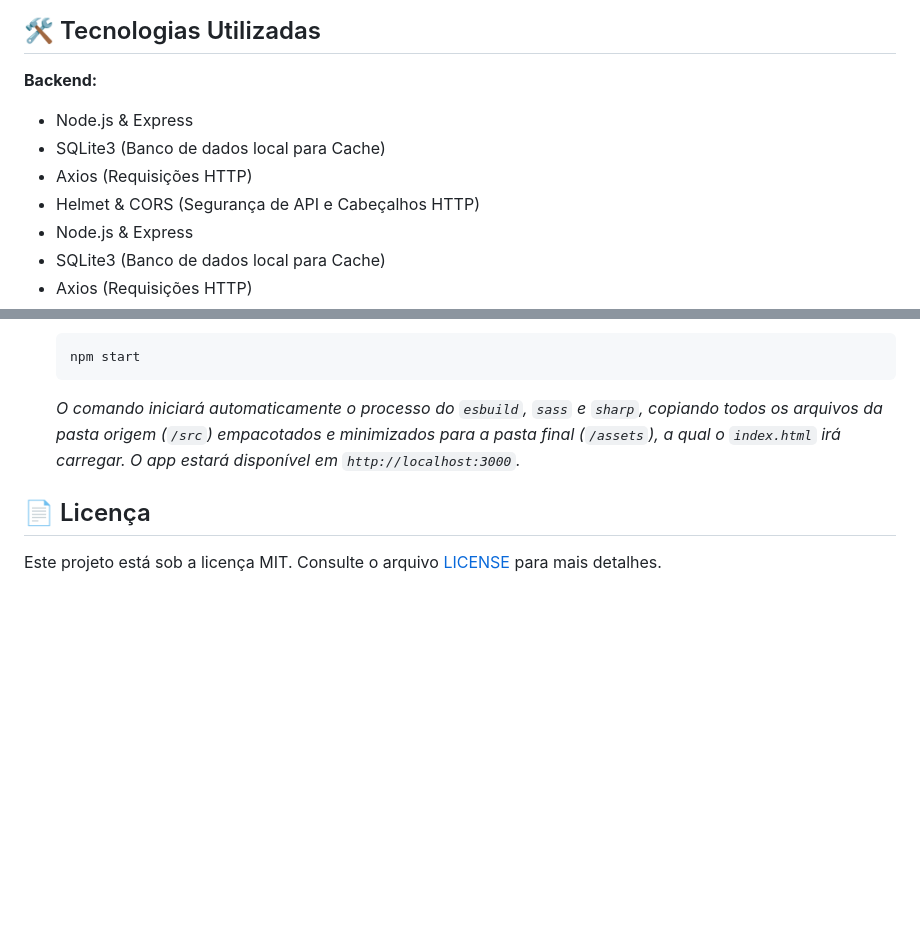
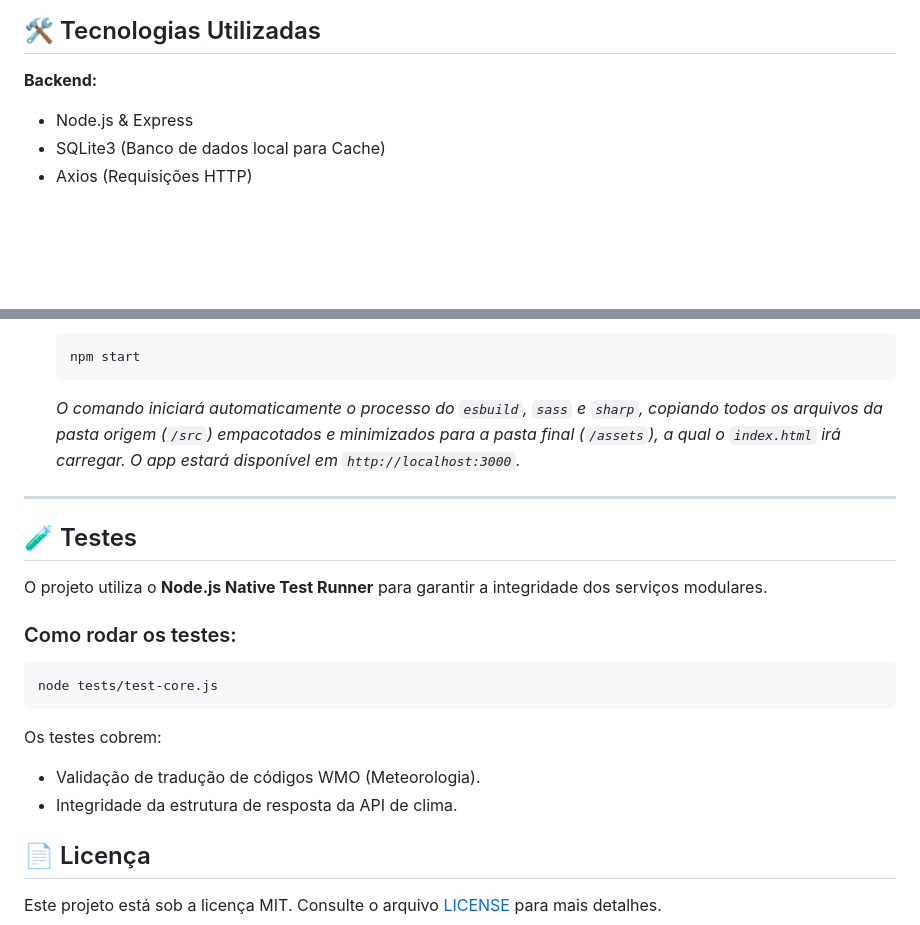
Before and after one commit to viniciusdocanto/weather-route-api, a Markdown page: readme.md, 2 parts joined by grey strips. Drawn GitHub-style; blank space fills up the shorter version.

Commit message:
docs: finalize readme and fix duplicates

````diff
--- a/readme.md
+++ b/readme.md
@@ -25,10 +25,6 @@ Uma aplicação Fullstack que calcula a rota entre duas cidades e fornece a prev
 ## 🛠️ Tecnologias Utilizadas
 
 **Backend:**
-- Node.js & Express
-- SQLite3 (Banco de dados local para Cache)
-- Axios (Requisições HTTP)
-- Helmet & CORS (Segurança de API e Cabeçalhos HTTP)
 - Node.js & Express
 - SQLite3 (Banco de dados local para Cache)
 - Axios (Requisições HTTP)
@@ -90,6 +86,20 @@ Uma aplicação Fullstack que calcula a rota entre duas cidades e fornece a prev
    ```
    *O comando iniciará automaticamente o processo do `esbuild`, `sass` e `sharp`, copiando todos os arquivos da pasta origem (`/src`) empacotados e minimizados para a pasta final (`/assets`), a qual o `index.html` irá carregar. O app estará disponível em `http://localhost:3000`.*
 
+---
+
+## 🧪 Testes
+
+O projeto utiliza o **Node.js Native Test Runner** para garantir a integridade dos serviços modulares.
+
+### Como rodar os testes:
+```bash
+node tests/test-core.js
+```
+Os testes cobrem:
+- Validação de tradução de códigos WMO (Meteorologia).
+- Integridade da estrutura de resposta da API de clima.
+
 ## 📄 Licença
 
 Este projeto está sob a licença MIT. Consulte o arquivo [LICENSE](LICENSE) para mais detalhes.
````
